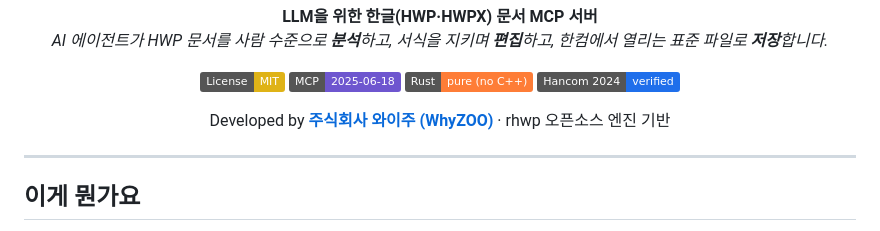
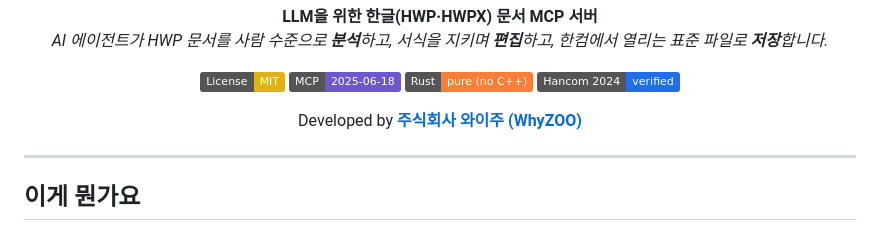
Before and after one commit to whyzoo-lab/hwp-mcp, a Markdown page: README.md, the part around one of its changes. GitHub-like rendering; badges without logos.

```diff
--- a/README.md
+++ b/README.md
@@ -17,7 +14,7 @@
 </p>
 
 <p align="center">
-  Developed by <a href="https://whyzoo.com"><strong>주식회사 와이주 (WhyZOO)</strong></a> · rhwp 오픈소스 엔진 기반
+  Developed by <a href="https://whyzoo.com"><strong>주식회사 와이주 (WhyZOO)</strong></a>
 </p>
 
 ---
```
Also changed, not shown: other parts of README.md (+0 -3 lines).
